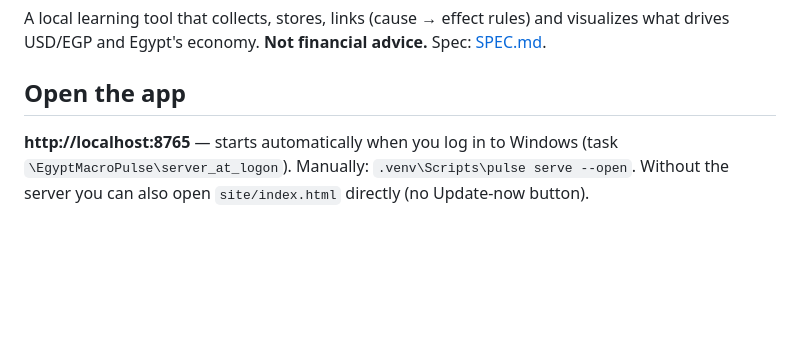
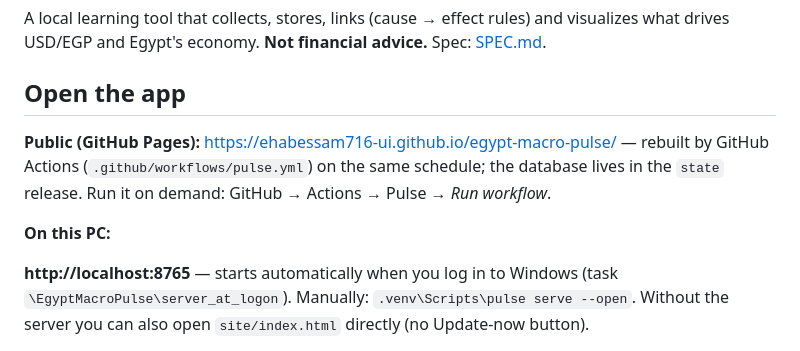
Before and after one commit to ehabessam716-ui/egypt-macro-pulse, a Markdown page: README.md, the part around the change. Drawn GitHub-style; blank space fills up the shorter version.

Commit message:
README: public link and cloud schedule
Co-Authored-By: Claude Opus 5.5 <noreply@anthropic.com>

```diff
--- a/README.md
+++ b/README.md
@@ -4,6 +4,12 @@ A local learning tool that collects, stores, links (cause → effect rules) and
 USD/EGP and Egypt's economy. **Not financial advice.** Spec: [SPEC.md](SPEC.md).
 
 ## Open the app
+
+**Public (GitHub Pages):** https://ehabessam716-ui.github.io/egypt-macro-pulse/ — rebuilt by GitHub Actions
+(`.github/workflows/pulse.yml`) on the same schedule; the database lives in the `state` release.
+Run it on demand: GitHub → Actions → Pulse → *Run workflow*.
+
+**On this PC:**
 
 **http://localhost:8765** — starts automatically when you log in to Windows (task `\EgyptMacroPulse\server_at_logon`).
 Manually: `.venv\Scripts\pulse serve --open`. Without the server you can also open `site/index.html` directly (no Update-now button).
```
